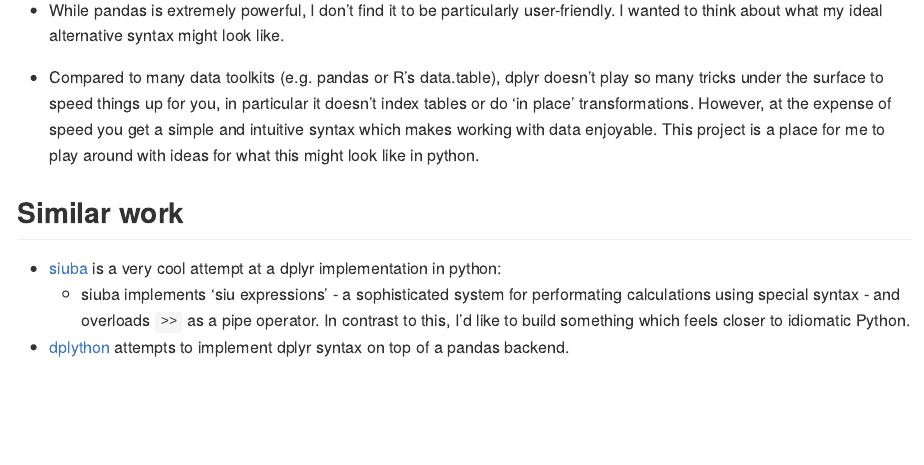
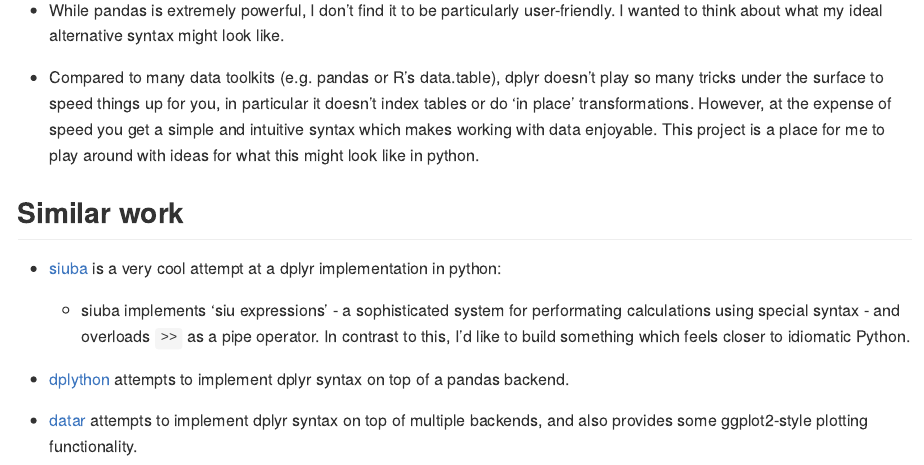
Before and after one commit to wurli/pyplyr, a Quarto document (README.qmd): the page in a window 1100 px wide, from 2510 px down. The pictures show the output file README.md that the author committed with the source, drawn offline in the style of GitHub.

Commit message:
add note about datar

```diff
--- a/README.qmd
+++ b/README.qmd
@@ -106,3 +106,7 @@
 
 * [dplython](https://pythonhosted.org/dplython/) attempts to implement dplyr
   syntax on top of a pandas backend.
+
+ * [datar](https://github.com/pwwang/datar) attempts to implement dplyr syntax
+  on top of multiple backends, and also provides some ggplot2-style plotting
+  functionality.
```
Also changed, not shown: README.md.
